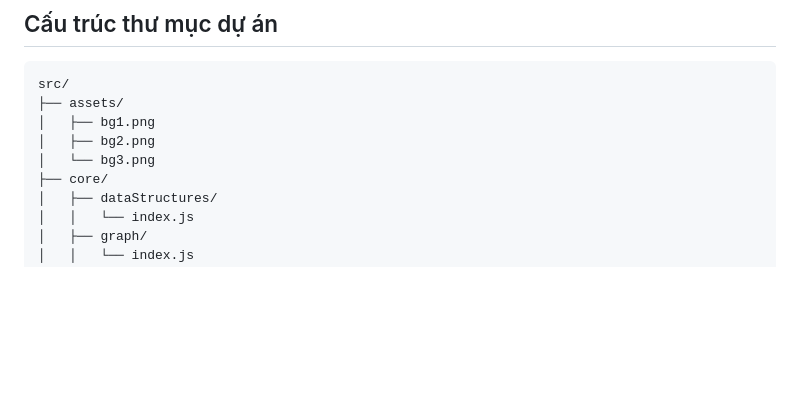
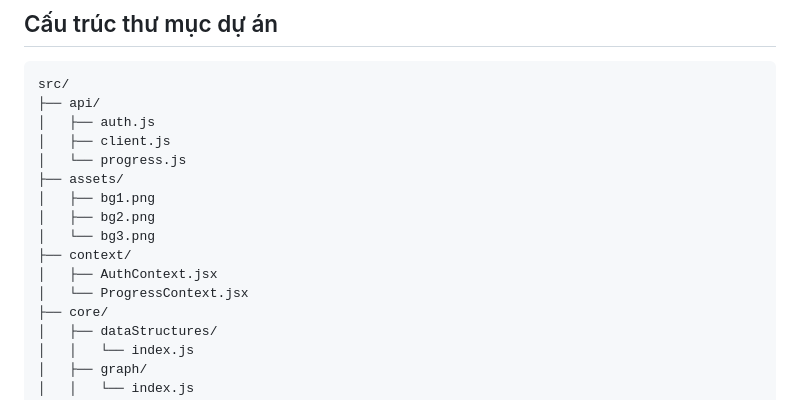
Before and after one commit to nguyendung007/dsa-visualizer, a Markdown page: README.md, the part around one of its changes. Rendered like a GitHub page; blank space fills up the shorter version.

````diff
--- a/README.md
+++ b/README.md
@@ -111,10 +123,17 @@ Cài đặt được **lưu vào localStorage** — giữ nguyên sau khi reload
 
 ```text
 src/
+├── api/
+│   ├── auth.js
+│   ├── client.js
+│   └── progress.js
 ├── assets/
 │   ├── bg1.png
 │   ├── bg2.png
 │   └── bg3.png
+├── context/
+│   ├── AuthContext.jsx
+│   └── ProgressContext.jsx
 ├── core/
 │   ├── dataStructures/
 │   │   └── index.js
````
Also changed, not shown: other parts of README.md (+45 -28 lines).
